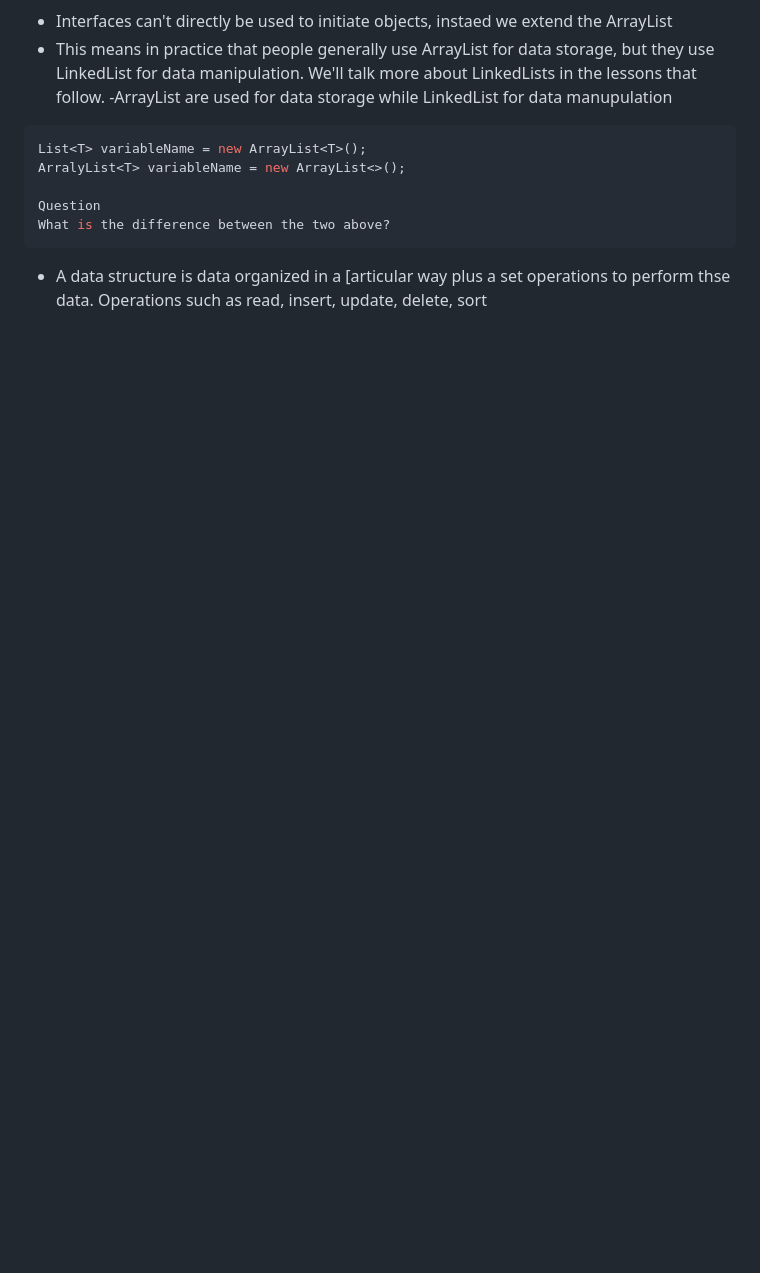
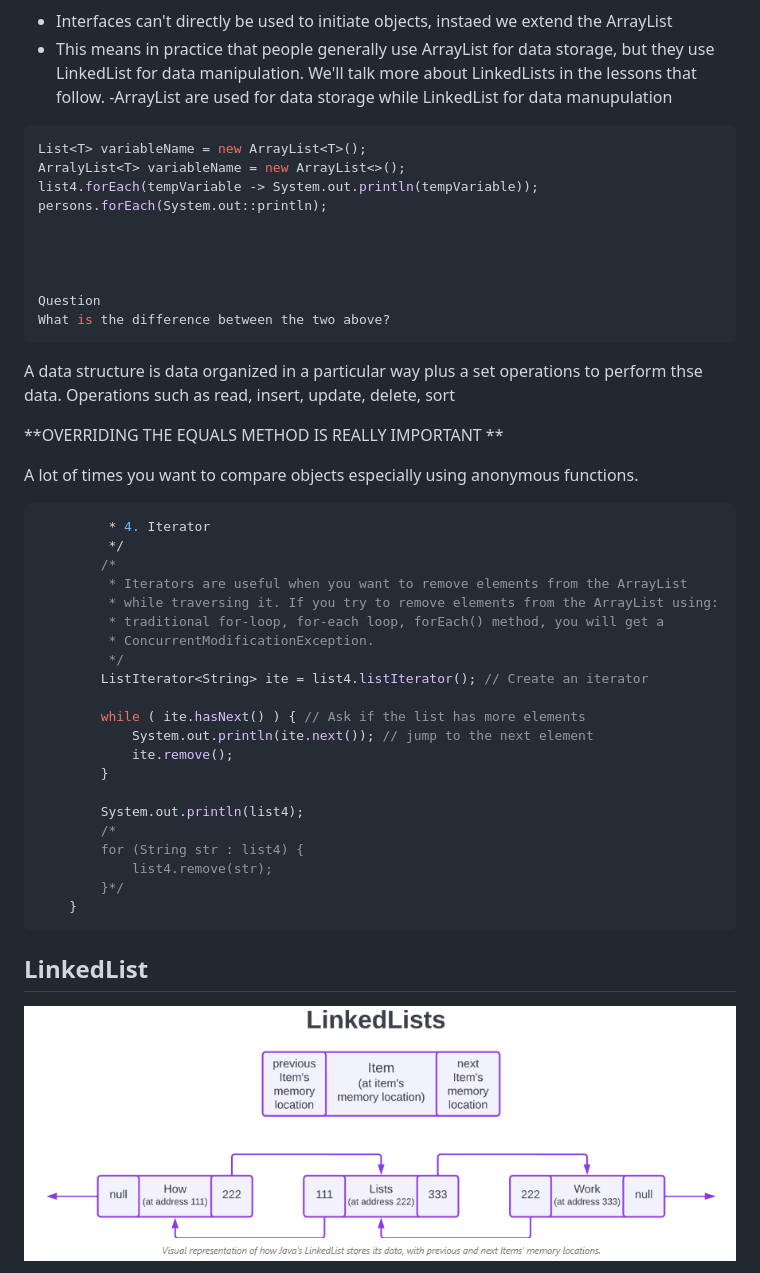
Before and after one commit to StewieTech/Academy, a Markdown page: documentation/Collections.md, the part around the change printed below. Rendered like a GitHub page; pictures changed too: documentation/imageCollection/LinkedDiagram.png (added); blank space fills up the shorter version.

````diff
--- a/documentation/Collections.md
+++ b/documentation/Collections.md
@@ -6,8 +6,44 @@
  ```java
 List<T> variableName = new ArrayList<T>();
 ArralyList<T> variableName = new ArrayList<>();
+list4.forEach(tempVariable -> System.out.println(tempVariable));
+persons.forEach(System.out::println);
+
+
+
 
 Question
 What is the difference between the two above?
  ```
-- A data structure is data organized in a  [articular way plus a set operations to perform thse data. Operations such as read, insert, update, delete, sort
+A data structure is data organized in a  particular way plus a set operations to perform thse data. Operations such as read, insert, update, delete, sort
+
+**OVERRIDING THE EQUALS METHOD IS REALLY IMPORTANT **
+
+A lot of times you want to compare objects especially using anonymous functions.
+```java
+		 * 4. Iterator
+		 */
+		/*
+		 * Iterators are useful when you want to remove elements from the ArrayList
+		 * while traversing it. If you try to remove elements from the ArrayList using:
+		 * traditional for-loop, for-each loop, forEach() method, you will get a
+		 * ConcurrentModificationException.
+		 */
+		ListIterator<String> ite = list4.listIterator(); // Create an iterator
+
+		while ( ite.hasNext() ) { // Ask if the list has more elements
+			System.out.println(ite.next()); // jump to the next element
+			ite.remove();
+		}
+
+		System.out.println(list4);
+		/*
+	    for (String str : list4) {
+			list4.remove(str);
+		}*/
+	}
+ ```
+
+ ## LinkedList
+![alt text](imageCollection/LinkedDiagram.png)
+
````
Also changed, not shown: other parts of documentation/Collections.md (+25 -0 lines), documentation/imageCollection/SetDiagram.png (added), 6 other files.
